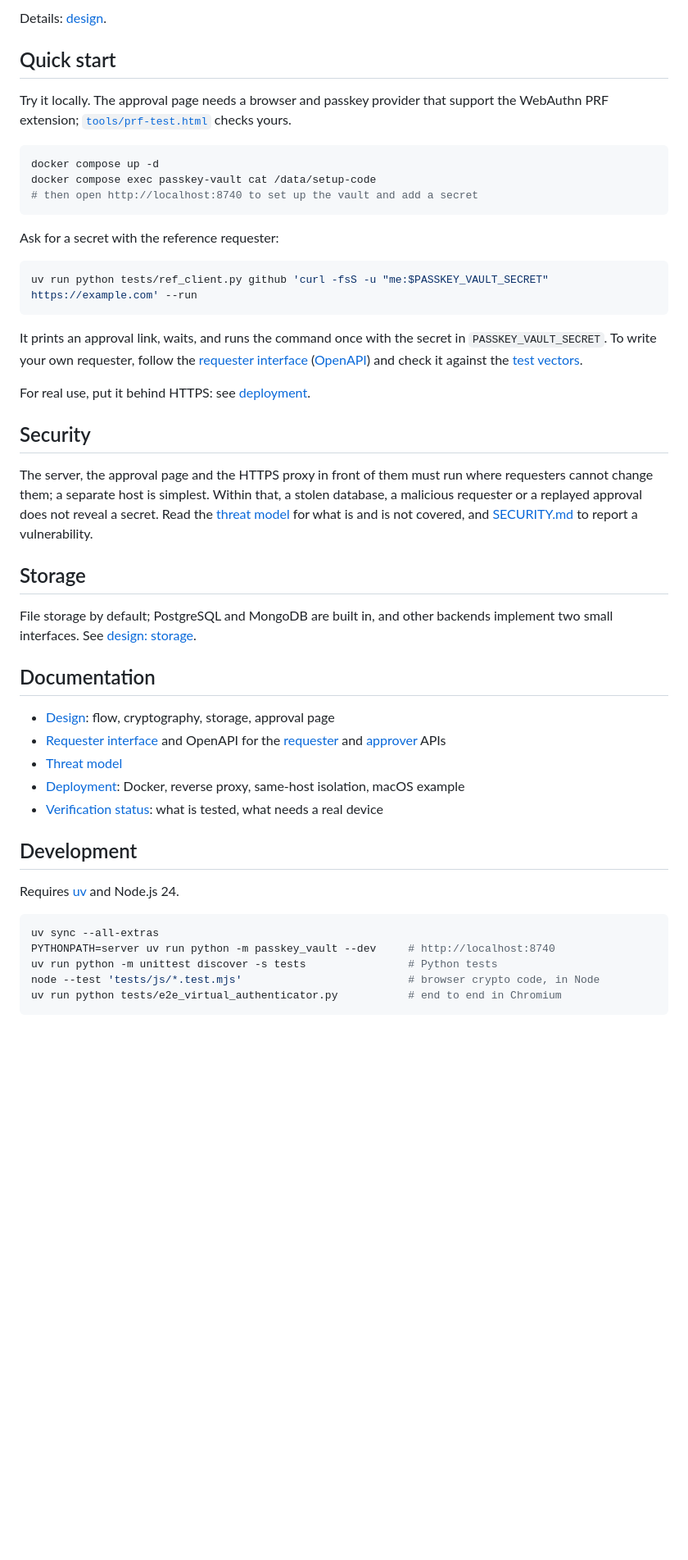
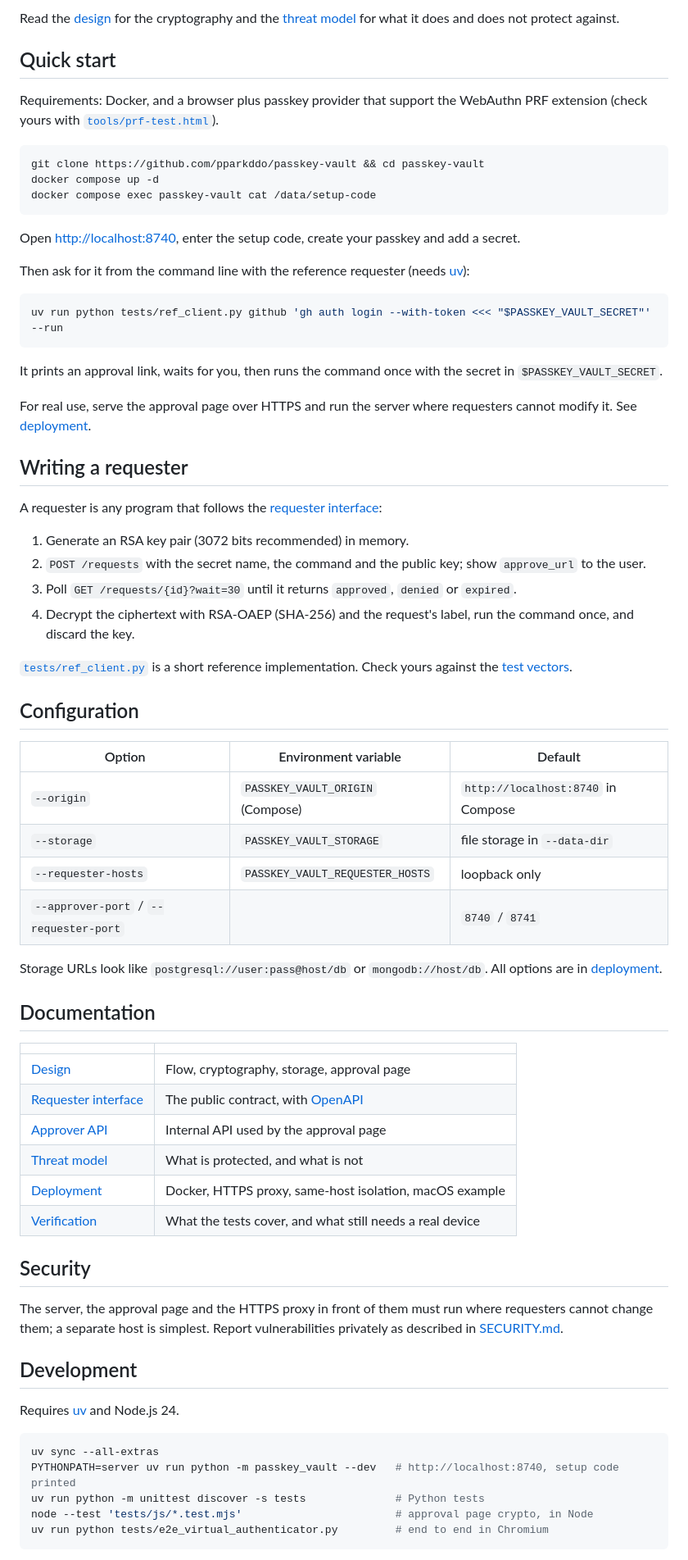
Before and after one commit to pparkddo/passkey-vault, a Markdown page: README.md, the part around one of its changes. Shown at 82% size. GitHub-like rendering; blank space fills up the shorter version.

````diff
--- a/README.md
+++ b/README.md
@@ -31,51 +59,74 @@ decrypt, run the command, forget
 ```
 
-Details: [design](docs/design.md).
+Read the [design](docs/design.md) for the cryptography and the [threat model](docs/threat-model.md)
+for what it does and does not protect against.
 
 ## Quick start
 
-Try it locally. The approval page needs a browser and passkey provider that support the WebAuthn PRF
-extension; [`tools/prf-test.html`](tools/prf-test.html) checks yours.
+Requirements: Docker, and a browser plus passkey provider that support the WebAuthn PRF extension
+(check yours with [`tools/prf-test.html`](tools/prf-test.html)).
 
 ```sh
+git clone https://github.com/pparkddo/passkey-vault && cd passkey-vault
 docker compose up -d
 docker compose exec passkey-vault cat /data/setup-code
-# then open http://localhost:8740 to set up the vault and add a secret
 ```
 
-Ask for a secret with the reference requester:
+Open <http://localhost:8740>, enter the setup code, create your passkey and add a secret.
+
+Then ask for it from the command line with the reference requester (needs [uv](https://docs.astral.sh/uv/)):
 
 ```sh
-uv run python tests/ref_client.py github 'curl -fsS -u "me:$PASSKEY_VAULT_SECRET" https://example.com' --run
+uv run python tests/ref_client.py github 'gh auth login --with-token <<< "$PASSKEY_VAULT_SECRET"' --run
 ```
 
-It prints an approval link, waits, and runs the command once with the secret in
-`PASSKEY_VAULT_SECRET`. To write your own requester, follow the
-[requester interface](docs/interface.md) ([OpenAPI](docs/openapi/requester.yaml)) and check it against
+It prints an approval link, waits for you, then runs the command once with the secret in
+`$PASSKEY_VAULT_SECRET`.
+
+For real use, serve the approval page over HTTPS and run the server where requesters cannot modify
+it. See [deployment](docs/deployment.md).
+
+## Writing a requester
+
+A requester is any program that follows the [requester interface](docs/interface.md):
+
+1. Generate an RSA key pair (3072 bits recommended) in memory.
+2. `POST /requests` with the secret name, the command and the public key; show `approve_url` to the user.
+3. Poll `GET /requests/{id}?wait=30` until it returns `approved`, `denied` or `expired`.
+4. Decrypt the ciphertext with RSA-OAEP (SHA-256) and the request's label, run the command once, and
+   discard the key.
+
+[`tests/ref_client.py`](tests/ref_client.py) is a short reference implementation. Check yours against
 the [test vectors](test-vectors).
 
-For real use, put it behind HTTPS: see [deployment](docs/deployment.md).
+## Configuration
+
+| Option | Environment variable | Default |
+|---|---|---|
+| `--origin` | `PASSKEY_VAULT_ORIGIN` (Compose) | `http://localhost:8740` in Compose |
+| `--storage` | `PASSKEY_VAULT_STORAGE` | file storage in `--data-dir` |
+| `--requester-hosts` | `PASSKEY_VAULT_REQUESTER_HOSTS` | loopback only |
+| `--approver-port` / `--requester-port` | | `8740` / `8741` |
+
+Storage URLs look like `postgresql://user:pass@host/db` or `mongodb://host/db`. All options are in
+[deployment](docs/deployment.md#run-without-docker).
+
+## Documentation
+
+| | |
+|---|---|
+| [Design](docs/design.md) | Flow, cryptography, storage, approval page |
+| [Requester interface](docs/interface.md) | The public contract, with [OpenAPI](docs/openapi/requester.yaml) |
+| [Approver API](docs/openapi/approver.yaml) | Internal API used by the approval page |
+| [Threat model](docs/threat-model.md) | What is protected, and what is not |
+| [Deployment](docs/deployment.md) | Docker, HTTPS proxy, same-host isolation, macOS example |
+| [Verification](docs/verification.md) | What the tests cover, and what still needs a real device |
 
 ## Security
 
 The server, the approval page and the HTTPS proxy in front of them must run where requesters cannot
-change them; a separate host is simplest. Within that, a stolen database, a malicious requester or a
-replayed approval does not reveal a secret. Read the [threat model](docs/threat-model.md) for what is
-and is not covered, and [SECURITY.md](SECURITY.md) to report a vulnerability.
-
-## Storage
-
-File storage by default; PostgreSQL and MongoDB are built in, and other backends implement two small
-interfaces. See [design: storage](docs/design.md#storage).
-
-## Documentation
-
-- [Design](docs/design.md): flow, cryptography, storage, approval page
-- [Requester interface](docs/interface.md) and OpenAPI for the [requester](docs/openapi/requester.yaml)
-  and [approver](docs/openapi/approver.yaml) APIs
-- [Threat model](docs/threat-model.md)
-- [Deployment](docs/deployment.md): Docker, reverse proxy, same-host isolation, macOS example
-- [Verification status](docs/verification.md): what is tested, what needs a real device
+change them; a separate host is simplest. Report vulnerabilities privately as described in
+[SECURITY.md](SECURITY.md).
 
 ## Development
 
@@ -83,9 +134,9 @@ Requires [uv](https://docs.astral.sh/uv/) and Node.js 24.
 
 ```sh
 uv sync --all-extras
-PYTHONPATH=server uv run python -m passkey_vault --dev     # http://localhost:8740
-uv run python -m unittest discover -s tests                # Python tests
-node --test 'tests/js/*.test.mjs'                          # browser crypto code, in Node
-uv run python tests/e2e_virtual_authenticator.py           # end to end in Chromium
+PYTHONPATH=server uv run python -m passkey_vault --dev   # http://localhost:8740, setup code printed
+uv run python -m unittest discover -s tests              # Python tests
+node --test 'tests/js/*.test.mjs'                        # approval page crypto, in Node
+uv run python tests/e2e_virtual_authenticator.py         # end to end in Chromium
 ```
 
````
Also changed, not shown: other parts of README.md (+50 -22 lines), docs/images/approve-dark.png (added), docs/images/approve-light.png (added).
